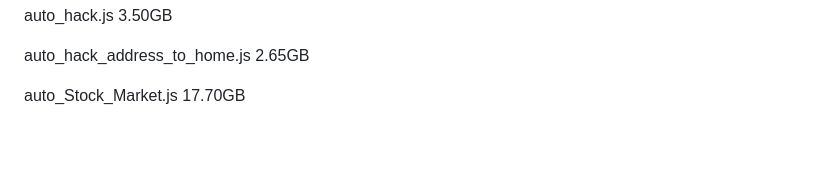
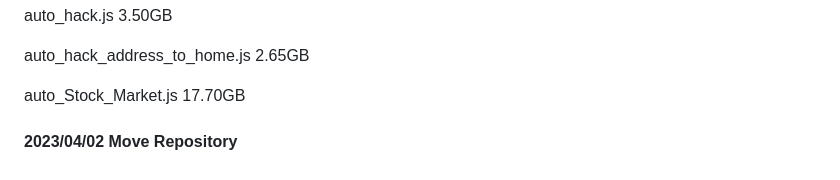
Before and after one commit to dak-ia/memo, a Markdown page: MyBitburnerCode/README.md, the part around the change. GitHub-like rendering; blank space fills up the shorter version.

```diff
--- a/MyBitburnerCode/README.md
+++ b/MyBitburnerCode/README.md
@@ -55,3 +55,5 @@ auto_hack.js 3.50GB
 auto_hack_address_to_home.js 2.65GB
 
 auto_Stock_Market.js 17.70GB
+
+#### 2023/04/02 Move Repository
```
